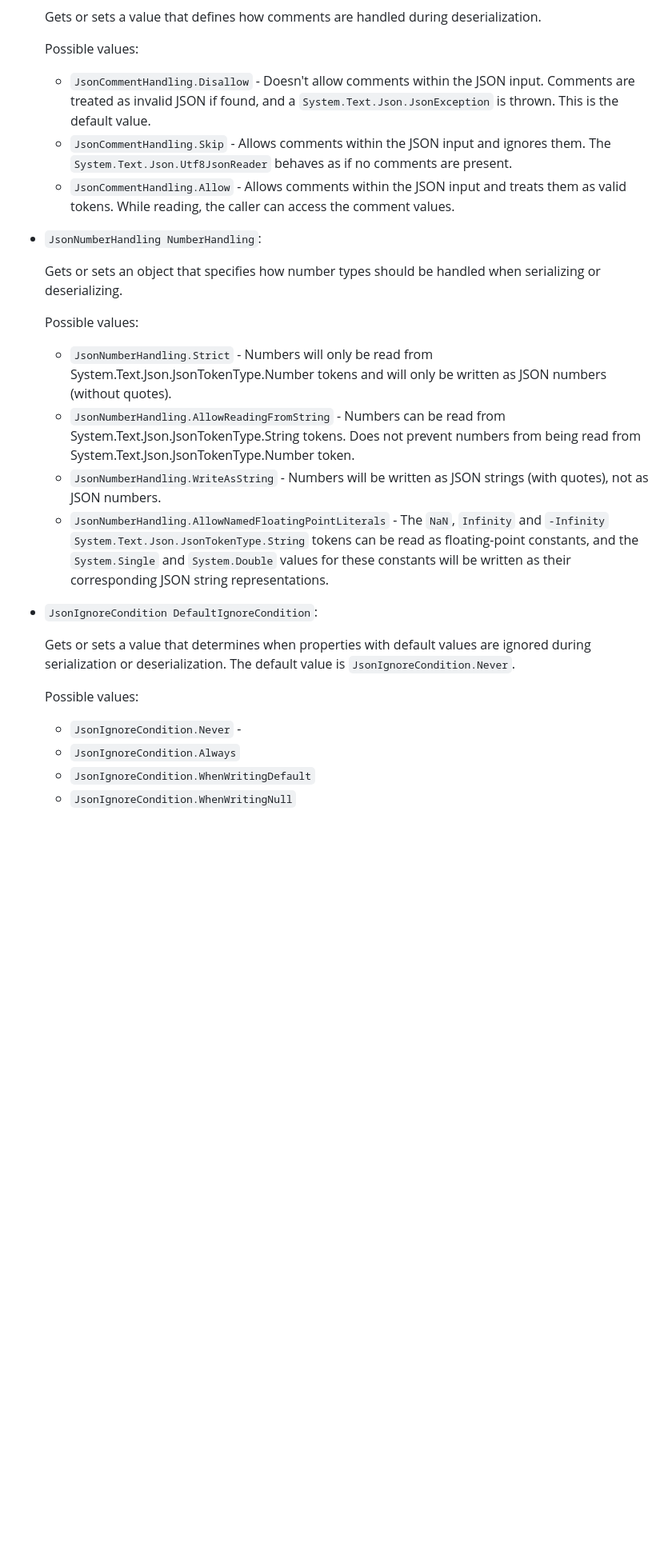
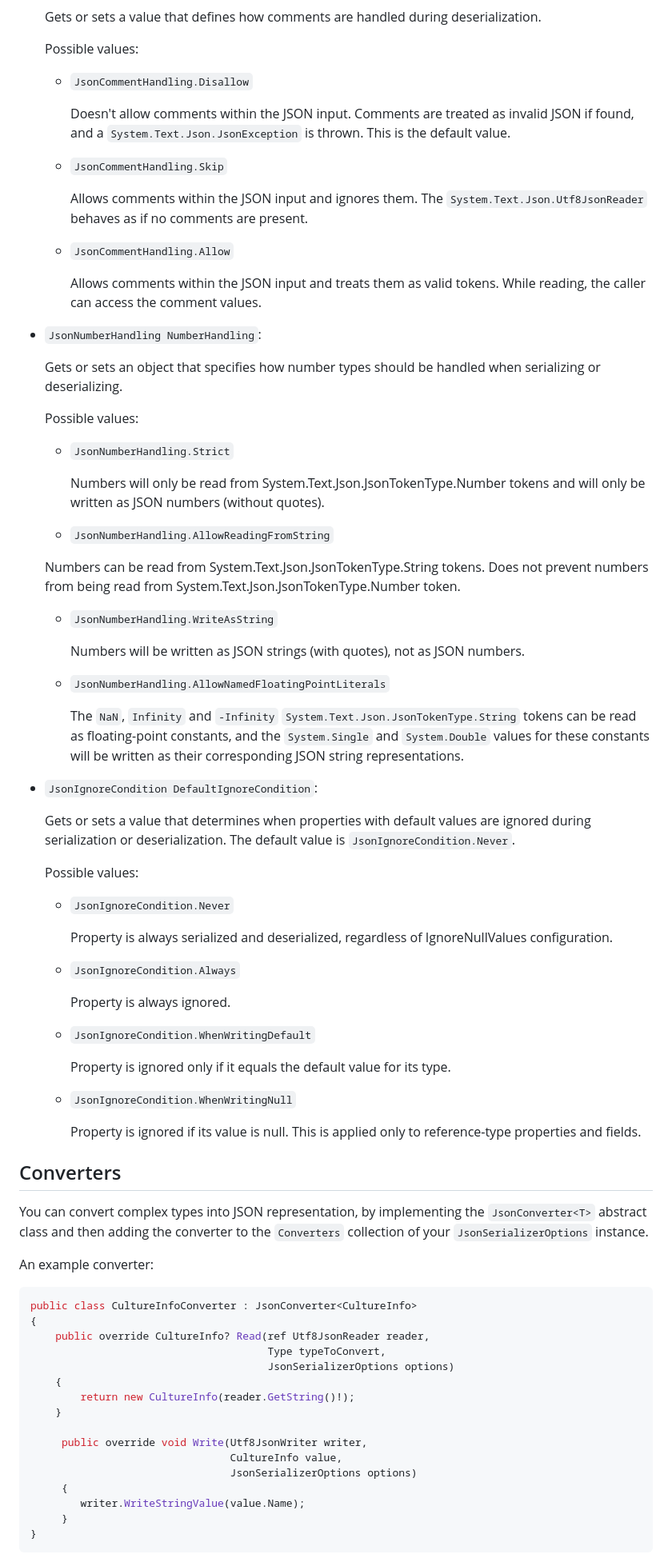
Before and after one commit to webmaster442/ultimatedotnetcheatsheet, a Markdown page: 113-jsonserialization.md, the part around the change. Shown: that part at 80% size. GitHub-like rendering; blank space fills up the shorter version.

Commit message:
JSON serialization

````diff
--- a/113-jsonserialization.md
+++ b/113-jsonserialization.md
@@ -68,9 +68,15 @@ Serialization and deserialization ptions can be controlled via the `JsonSerializ
 
 	Possible values:
 
-	* `JsonCommentHandling.Disallow` - Doesn't allow comments within the JSON input. Comments are treated as invalid JSON if found, and a `System.Text.Json.JsonException` is thrown. This is the default value.
-	* `JsonCommentHandling.Skip` - Allows comments within the JSON input and ignores them. The `System.Text.Json.Utf8JsonReader` behaves as if no comments are present.
-	* `JsonCommentHandling.Allow` - Allows comments within the JSON input and treats them as valid tokens. While reading, the caller can access the comment values.
+	* `JsonCommentHandling.Disallow`
+
+		Doesn't allow comments within the JSON input. Comments are treated as invalid JSON if found, and a `System.Text.Json.JsonException` is thrown. This is the default value.
+	* `JsonCommentHandling.Skip`
+
+		Allows comments within the JSON input and ignores them. The `System.Text.Json.Utf8JsonReader` behaves as if no comments are present.
+	* `JsonCommentHandling.Allow`
+
+		Allows comments within the JSON input and treats them as valid tokens. While reading, the caller can access the comment values.
 
 * `JsonNumberHandling NumberHandling`:
 
@@ -78,10 +84,21 @@ Serialization and deserialization ptions can be controlled via the `JsonSerializ
 
 	Possible values:
 
-	* `JsonNumberHandling.Strict` - Numbers will only be read from System.Text.Json.JsonTokenType.Number tokens and will only be written as JSON numbers (without quotes).
-	* `JsonNumberHandling.AllowReadingFromString` - Numbers can be read from System.Text.Json.JsonTokenType.String tokens. Does not prevent numbers from being read from System.Text.Json.JsonTokenType.Number token.
-	* `JsonNumberHandling.WriteAsString` - Numbers will be written as JSON strings (with quotes), not as JSON numbers.
-	* `JsonNumberHandling.AllowNamedFloatingPointLiterals` - The `NaN`, `Infinity` and `-Infinity` `System.Text.Json.JsonTokenType.String` tokens can be read as floating-point constants, and the `System.Single` and `System.Double` values for these constants will be written as their corresponding JSON string representations.
+	* `JsonNumberHandling.Strict`
+
+		Numbers will only be read from System.Text.Json.JsonTokenType.Number tokens and will only be written as JSON numbers (without quotes).
+
+	* `JsonNumberHandling.AllowReadingFromString`
+
+	Numbers can be read from System.Text.Json.JsonTokenType.String tokens. Does not prevent numbers from being read from System.Text.Json.JsonTokenType.Number token.
+
+	* `JsonNumberHandling.WriteAsString`
+
+		Numbers will be written as JSON strings (with quotes), not as JSON numbers.
+
+	* `JsonNumberHandling.AllowNamedFloatingPointLiterals`
+
+		The `NaN`, `Infinity` and `-Infinity` `System.Text.Json.JsonTokenType.String` tokens can be read as floating-point constants, and the `System.Single` and `System.Double` values for these constants will be written as their corresponding JSON string representations.
 
 * `JsonIgnoreCondition DefaultIgnoreCondition`:
 
@@ -89,7 +106,43 @@ Serialization and deserialization ptions can be controlled via the `JsonSerializ
 
 	Possible values:
 
-	* `JsonIgnoreCondition.Never` -
+	* `JsonIgnoreCondition.Never`
+
+		Property is always serialized and deserialized, regardless of IgnoreNullValues configuration.
+
 	* `JsonIgnoreCondition.Always`
+
+		Property is always ignored.
+
 	* `JsonIgnoreCondition.WhenWritingDefault`
+
+		Property is ignored only if it equals the default value for its type.
+
 	* `JsonIgnoreCondition.WhenWritingNull`
+
+		Property is ignored if its value is null. This is applied only to reference-type properties and fields.
+
+## Converters
+
+You can convert complex types into JSON representation, by implementing the `JsonConverter<T>` abstract class and then adding the converter to the `Converters` collection of your `JsonSerializerOptions` instance.
+
+An example converter:
+
+```csharp
+public class CultureInfoConverter : JsonConverter<CultureInfo>
+{
+    public override CultureInfo? Read(ref Utf8JsonReader reader,
+                                      Type typeToConvert,
+                                      JsonSerializerOptions options)
+    {
+        return new CultureInfo(reader.GetString()!);
+    }
+
+     public override void Write(Utf8JsonWriter writer,
+                                CultureInfo value,
+                                JsonSerializerOptions options)
+     {
+        writer.WriteStringValue(value.Name);
+     }
+}
+```
````
